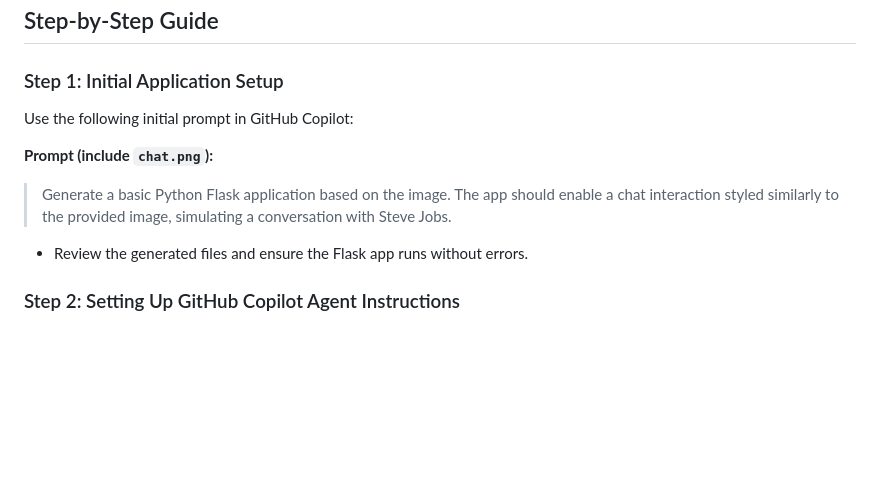
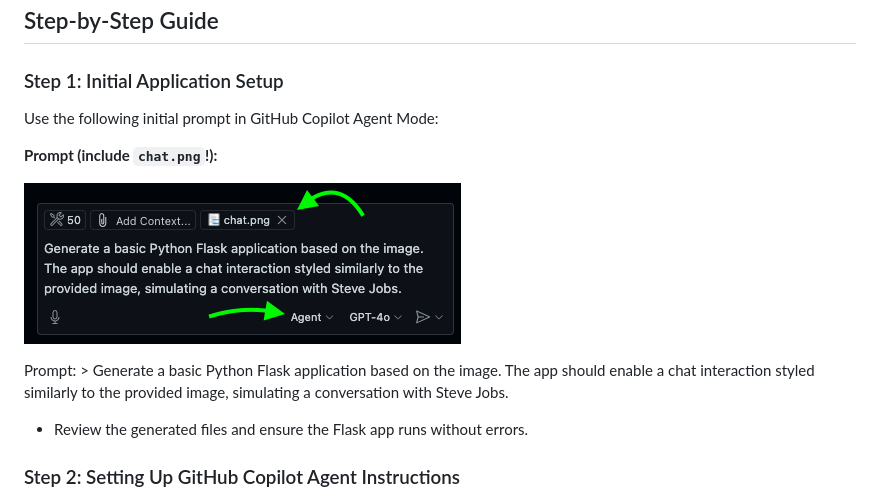
Before and after one commit to orsharon7/github-copilot-masterclass, a Markdown page: README.md, the part around the change printed below. Rendered like a GitHub page; pictures changed too: media/Initial_Chat.png (added); blank space fills up the shorter version.

Commit message:
Add workshop banner and initial chat interface images to README.md

```diff
--- a/README.md
+++ b/README.md
@@ -10,11 +12,13 @@ In this hands-on workshop, you'll create an interactive chat application featuri
 ## Step-by-Step Guide
 
 ### Step 1: Initial Application Setup
-Use the following initial prompt in GitHub Copilot:
+Use the following initial prompt in GitHub Copilot Agent Mode:
 
-**Prompt (include `chat.png`):**
+**Prompt (include `chat.png`!):**
 
-> Generate a basic Python Flask application based on the image. The app should enable a chat interaction styled similarly to the provided image, simulating a conversation with Steve Jobs.
+![Initial Chat Interface](media/Initial_Chat.png)
+
+Prompt: > Generate a basic Python Flask application based on the image. The app should enable a chat interaction styled similarly to the provided image, simulating a conversation with Steve Jobs.
 
 - Review the generated files and ensure the Flask app runs without errors.
 
```
Also changed, not shown: other parts of README.md (+2 -0 lines), 1 other file.
